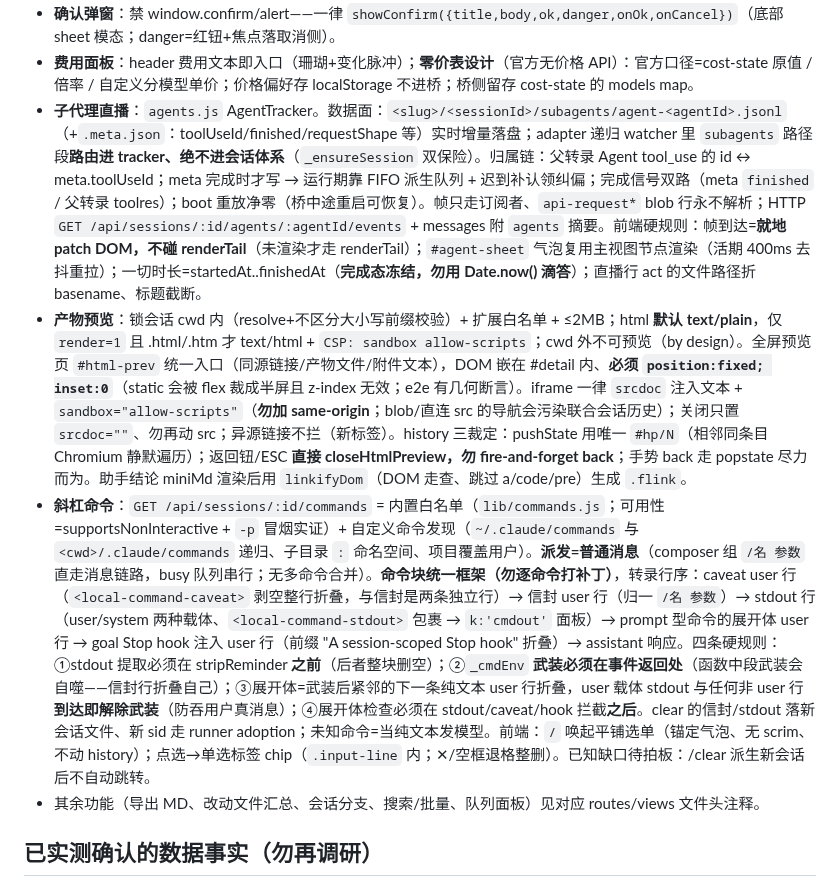
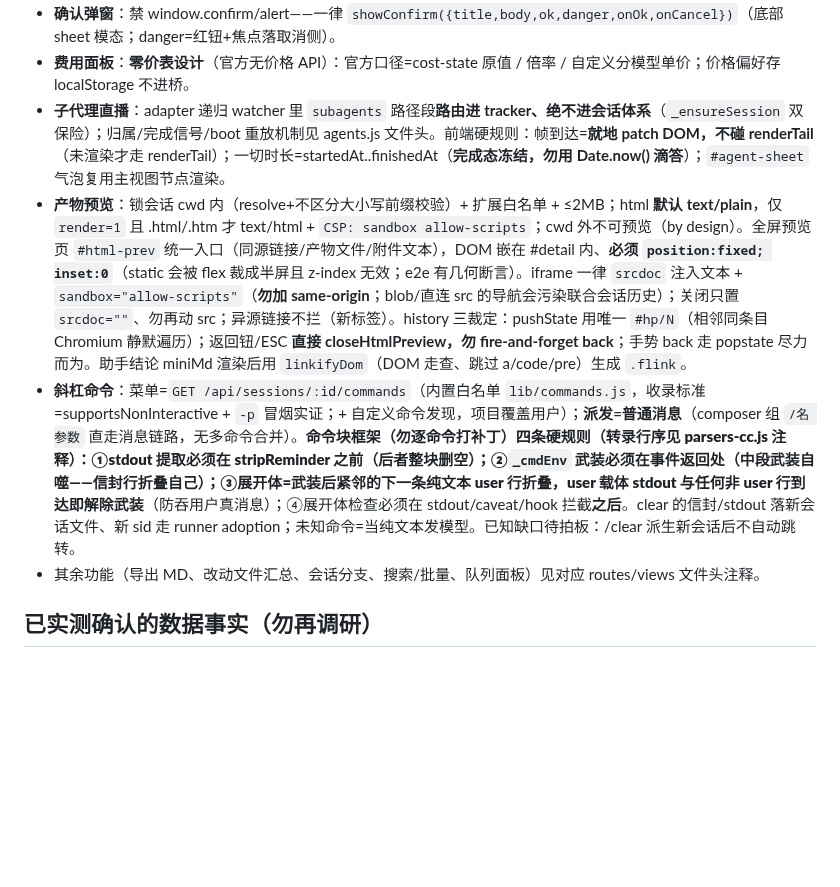
Before and after one commit to SpinCheng/Claude-Web-X, a Markdown page: CLAUDE.md, the part around one of its changes. Drawn GitHub-style; blank space fills up the shorter version.

```diff
--- a/CLAUDE.md
+++ b/CLAUDE.md
@@ -37,8 +37,8 @@ npm start          # node bridge/index.js，端口 3742
 - **确认弹窗**：禁 window.confirm/alert——一律 `showConfirm({title,body,ok,danger,onOk,onCancel})`（底部 sheet 模态；danger=红钮+焦点落取消侧）。
-- **费用面板**：header 费用文本即入口（珊瑚+变化脉冲）；**零价表设计**（官方无价格 API）：官方口径=cost-state 原值 / 倍率 / 自定义分模型单价；价格偏好存 localStorage 不进桥；桥侧留存 cost-state 的 models map。
-- **子代理直播**：`agents.js` AgentTracker。数据面：`<slug>/<sessionId>/subagents/agent-<agentId>.jsonl`（+`.meta.json`：toolUseId/finished/requestShape 等）实时增量落盘；adapter 递归 watcher 里 `subagents` 路径段**路由进 tracker、绝不进会话体系**（`_ensureSession` 双保险）。归属链：父转录 Agent tool_use 的 id ↔ meta.toolUseId；meta 完成时才写 → 运行期靠 FIFO 派生队列 + 迟到补认领纠偏；完成信号双路（meta `finished` / 父转录 toolres）；boot 重放净零（桥中途重启可恢复）。帧只走订阅者、`api-request*` blob 行永不解析；HTTP `GET /api/sessions/:id/agents/:agentId/events` + messages 附 `agents` 摘要。前端硬规则：帧到达=**就地 patch DOM，不碰 renderTail**（未渲染才走 renderTail）；`#agent-sheet` 气泡复用主视图节点渲染（活期 400ms 去抖重拉）；一切时长=startedAt..finishedAt（**完成态冻结，勿用 Date.now() 滴答**）；直播行 act 的文件路径折 basename、标题截断。
+- **费用面板**：**零价表设计**（官方无价格 API）：官方口径=cost-state 原值 / 倍率 / 自定义分模型单价；价格偏好存 localStorage 不进桥。
+- **子代理直播**：adapter 递归 watcher 里 `subagents` 路径段**路由进 tracker、绝不进会话体系**（`_ensureSession` 双保险）；归属/完成信号/boot 重放机制见 agents.js 文件头。前端硬规则：帧到达=**就地 patch DOM，不碰 renderTail**（未渲染才走 renderTail）；一切时长=startedAt..finishedAt（**完成态冻结，勿用 Date.now() 滴答**）；`#agent-sheet` 气泡复用主视图节点渲染。
 - **产物预览**：锁会话 cwd 内（resolve+不区分大小写前缀校验）+ 扩展白名单 + ≤2MB；html **默认 text/plain**，仅 `render=1` 且 .html/.htm 才 text/html + `CSP: sandbox allow-scripts`；cwd 外不可预览（by design）。全屏预览页 `#html-prev` 统一入口（同源链接/产物文件/附件文本），DOM 嵌在 #detail 内、**必须 `position:fixed; inset:0`**（static 会被 flex 裁成半屏且 z-index 无效；e2e 有几何断言）。iframe 一律 `srcdoc` 注入文本 + `sandbox="allow-scripts"`（**勿加 same-origin**；blob/直连 src 的导航会污染联合会话历史）；关闭只置 `srcdoc=""`、勿再动 src；异源链接不拦（新标签）。history 三裁定：pushState 用唯一 `#hp/N`（相邻同条目 Chromium 静默遍历）；返回钮/ESC **直接 closeHtmlPreview，勿 fire-and-forget back**；手势 back 走 popstate 尽力而为。助手结论 miniMd 渲染后用 `linkifyDom`（DOM 走查、跳过 a/code/pre）生成 `.flink`。
-- **斜杠命令**：`GET /api/sessions/:id/commands` = 内置白名单（`lib/commands.js`；可用性=supportsNonInteractive + `-p` 冒烟实证）+ 自定义命令发现（`~/.claude/commands` 与 `<cwd>/.claude/commands` 递归、子目录 `:` 命名空间、项目覆盖用户）。**派发=普通消息**（composer 组 `/名 参数` 直走消息链路，busy 队列串行；无多命令合并）。**命令块统一框架（勿逐命令打补丁）**，转录行序：caveat user 行（`<local-command-caveat>` 剥空整行折叠，与信封是两条独立行）→ 信封 user 行（归一 `/名 参数`）→ stdout 行（user/system 两种载体、`<local-command-stdout>` 包裹 → `k:'cmdout'` 面板）→ prompt 型命令的展开体 user 行 → goal Stop hook 注入 user 行（前缀 "A session-scoped Stop hook" 折叠）→ assistant 响应。四条硬规则：①stdout 提取必须在 stripReminder **之前**（后者整块删空）；②`_cmdEnv` **武装必须在事件返回处**（函数中段武装会自噬——信封行折叠自己）；③展开体=武装后紧邻的下一条纯文本 user 行折叠，user 载体 stdout 与任何非 user 行**到达即解除武装**（防吞用户真消息）；④展开体检查必须在 stdout/caveat/hook 拦截**之后**。clear 的信封/stdout 落新会话文件、新 sid 走 runner adoption；未知命令=当纯文本发模型。前端：`/` 唤起平铺选单（锚定气泡、无 scrim、不动 history）；点选→单选标签 chip（`.input-line` 内；✕/空框退格整删）。已知缺口待拍板：/clear 派生新会话后不自动跳转。
+- **斜杠命令**：菜单=`GET /api/sessions/:id/commands`（内置白名单 `lib/commands.js`，收录标准=supportsNonInteractive + `-p` 冒烟实证；+ 自定义命令发现，项目覆盖用户）；**派发=普通消息**（composer 组 `/名 参数` 直走消息链路，无多命令合并）。**命令块框架（勿逐命令打补丁）**四条硬规则（转录行序见 parsers-cc.js 注释）：①stdout 提取必须在 stripReminder **之前**（后者整块删空）；②`_cmdEnv` **武装必须在事件返回处**（中段武装自噬——信封行折叠自己）；③展开体=武装后紧邻的下一条纯文本 user 行折叠，user 载体 stdout 与任何非 user 行**到达即解除武装**（防吞用户真消息）；④展开体检查必须在 stdout/caveat/hook 拦截**之后**。clear 的信封/stdout 落新会话文件、新 sid 走 runner adoption；未知命令=当纯文本发模型。已知缺口待拍板：/clear 派生新会话后不自动跳转。
 - 其余功能（导出 MD、改动文件汇总、会话分支、搜索/批量、队列面板）见对应 routes/views 文件头注释。
 
 ## 已实测确认的数据事实（勿再调研）
```
Also changed, not shown: other parts of CLAUDE.md (+11 -11 lines).
